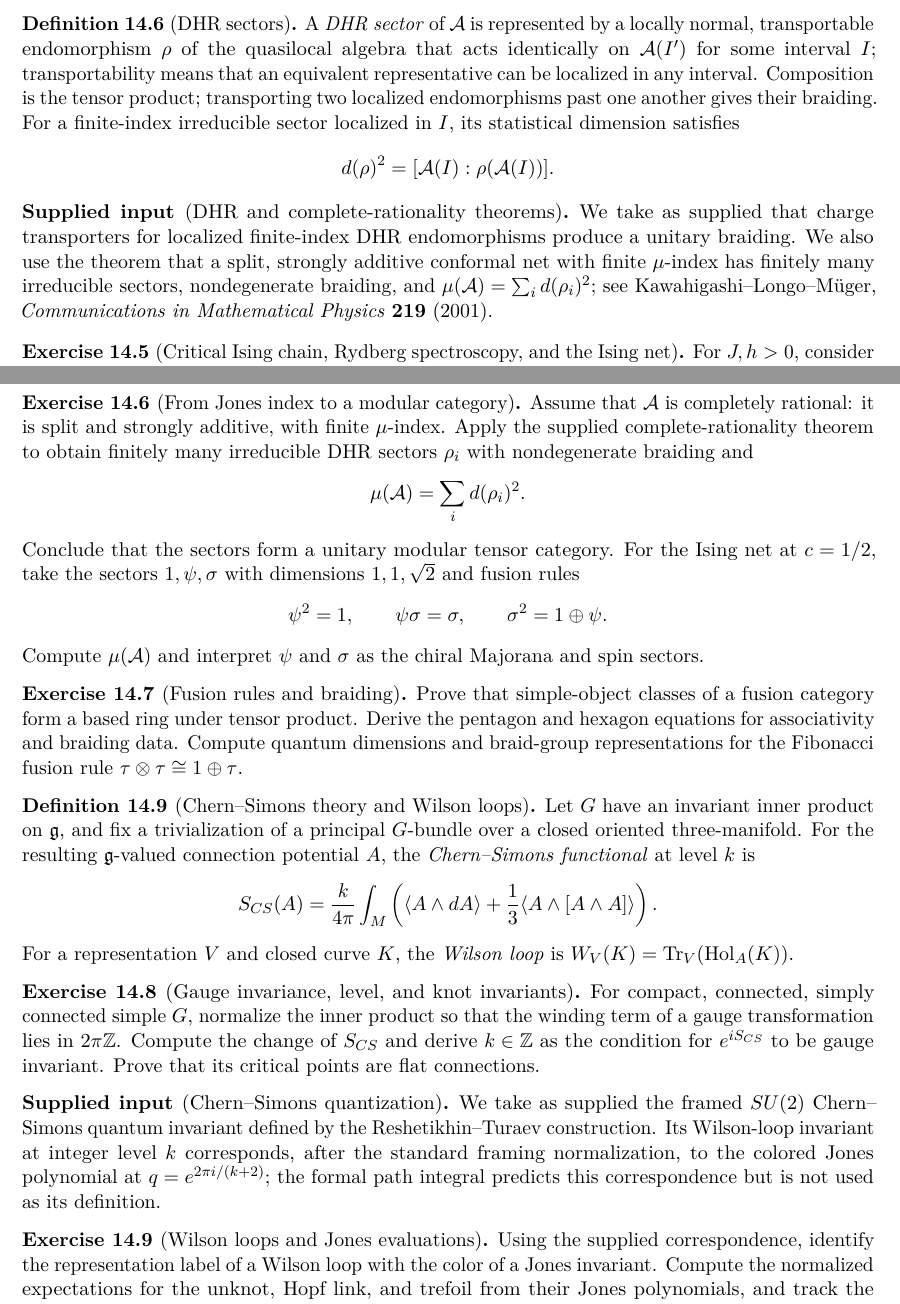
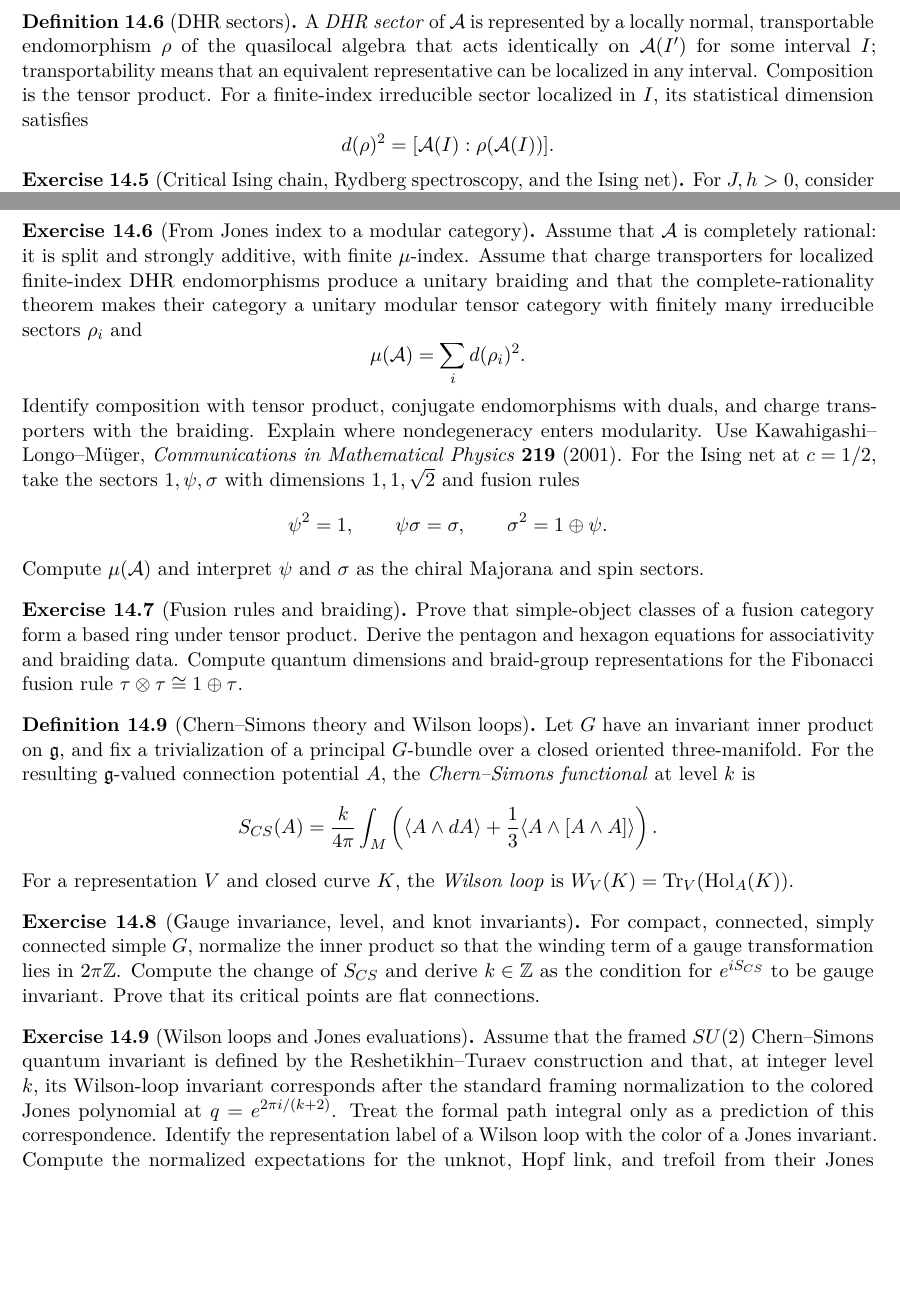
Before and after one commit to PaulGustafson/paulgustafson.github.io, a LaTeX document (A_Physical_Introduction_to_Higher_Mathematics.tex): two parts of pages 27 and 28 of 29, joined at a grey line, cut so that both start at the same text, the shorter picture padded with empty space. Compiled offline with pdfLaTeX.

Commit message:
Inline DHR and Chern-Simons assumptions

```diff
--- a/A_Physical_Introduction_to_Higher_Mathematics.tex
+++ b/A_Physical_Introduction_to_Higher_Mathematics.tex
@@ -2032,24 +2032,12 @@ A \emph{DHR sector} of $\mathcal A$ is represented by a locally normal,
 transportable endomorphism $\rho$ of the quasilocal algebra that acts
 identically on $\mathcal A(I')$ for some interval $I$; transportability
 means that an equivalent representative can be localized in any interval.
-Composition is the tensor product; transporting two localized endomorphisms
-past one another gives their braiding. For a finite-index irreducible sector
+Composition is the tensor product. For a finite-index irreducible sector
 localized in $I$, its statistical dimension satisfies
 \[
 d(\rho)^2=[\mathcal A(I):\rho(\mathcal A(I))].
 \]
 \end{definition}
-
-\begin{supplied}[DHR and complete-rationality theorems]
-We take as supplied that charge transporters for localized finite-index DHR
-endomorphisms produce a unitary braiding. We also use the theorem that a
-split, strongly additive conformal net with finite $\mu$-index has finitely
-many irreducible sectors, nondegenerate braiding, and
-$\mu(\mathcal A)=\sum_i d(\rho_i)^2$; see
-\href{https://doi.org/10.1007/PL00005565}
-{Kawahigashi--Longo--M\"uger, \emph{Communications in Mathematical Physics}
-\textbf{219} (2001)}.
-\end{supplied}
 
 \begin{exercise}[Critical Ising chain, Rydberg spectroscopy, and the Ising net]
 For $J,h>0$, consider the transverse-field Ising chain
@@ -2112,14 +2100,20 @@ with unitary nondegenerate braiding.
 
 \begin{exercise}[From Jones index to a modular category]
 Assume that $\mathcal A$ is completely rational: it is split and strongly
-additive, with finite $\mu$-index. Apply the supplied complete-rationality
-theorem to obtain finitely many irreducible DHR sectors $\rho_i$ with
-nondegenerate braiding and
+additive, with finite $\mu$-index. Assume that charge transporters for
+localized finite-index DHR endomorphisms produce a unitary braiding and that
+the complete-rationality theorem makes their category a unitary modular
+tensor category with finitely many irreducible sectors $\rho_i$ and
 \[
 \mu(\mathcal A)=\sum_i d(\rho_i)^2.
 \]
-Conclude that the sectors form a unitary modular tensor category. For the
-Ising net at $c=1/2$, take the sectors $1,\psi,\sigma$ with dimensions
+Identify composition with tensor product, conjugate endomorphisms with
+duals, and charge transporters with the braiding. Explain where
+nondegeneracy enters modularity. Use
+\href{https://doi.org/10.1007/PL00005565}
+{Kawahigashi--Longo--M\"uger, \emph{Communications in Mathematical Physics}
+\textbf{219} (2001)}. For the Ising net at $c=1/2$, take the sectors
+$1,\psi,\sigma$ with dimensions
 $1,1,\sqrt2$ and fusion rules
 \[
 \psi^2=1,\qquad \psi\sigma=\sigma,\qquad
@@ -2159,20 +2153,16 @@ condition for $e^{iS_{CS}}$ to be gauge invariant. Prove that its critical
 points are flat connections.
 \end{exercise}
 
-\begin{supplied}[Chern--Simons quantization]
-We take as supplied the framed $SU(2)$ Chern--Simons quantum invariant defined
-by the Reshetikhin--Turaev construction. Its Wilson-loop invariant at integer
-level $k$ corresponds, after the standard framing normalization, to the
-colored Jones polynomial at $q=e^{2\pi i/(k+2)}$; the formal path integral
-predicts this correspondence but is not used as its definition.
-\end{supplied}
-
 \begin{exercise}[Wilson loops and Jones evaluations]
-Using the supplied correspondence, identify the representation label of a
-Wilson loop with the color of a Jones invariant. Compute the normalized
-expectations for the unknot, Hopf link, and trefoil from their Jones
-polynomials, and track the framing factor separately from the ambient-isotopy
-invariant.
+Assume that the framed $SU(2)$ Chern--Simons quantum invariant is defined by
+the Reshetikhin--Turaev construction and that, at integer level $k$, its
+Wilson-loop invariant corresponds after the standard framing normalization
+to the colored Jones polynomial at $q=e^{2\pi i/(k+2)}$. Treat the formal
+path integral only as a prediction of this correspondence. Identify the
+representation label of a Wilson loop with the color of a Jones invariant.
+Compute the normalized expectations for the unknot, Hopf link, and trefoil
+from their Jones polynomials, and track the framing factor separately from
+the ambient-isotopy invariant.
 \end{exercise}
 
 \begin{definition}[Bordisms and topological field theories]
```
Also changed, not shown: A_Physical_Introduction_to_Higher_Mathematics.pdf.
